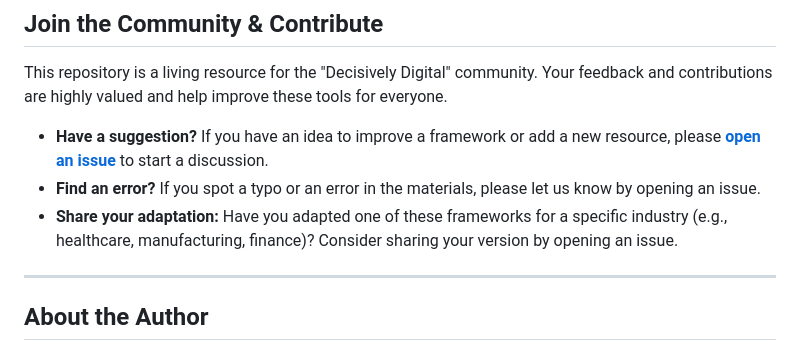
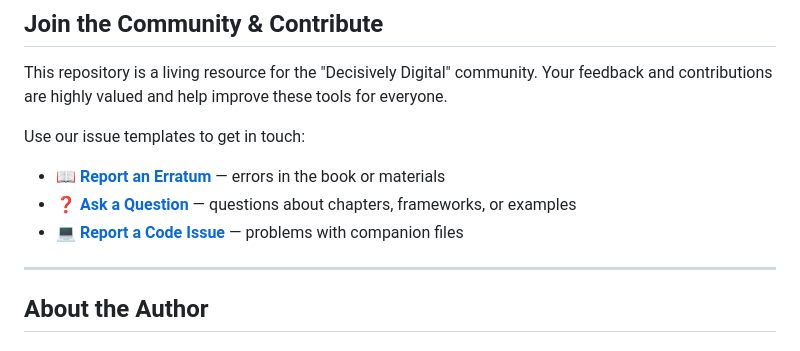
Before and after one commit to aloth/decisively-digital-book-resources, a Markdown page: README.md, the part around the change. Rendered like a GitHub page.

Commit message:
README: link issue templates (erratum, question, code issue)

```diff
--- a/README.md
+++ b/README.md
@@ -109,9 +109,11 @@ You can also link the companion site: [https://alexloth.com/decisively-digital/]
 
 This repository is a living resource for the "Decisively Digital" community. Your feedback and contributions are highly valued and help improve these tools for everyone.
 
-* **Have a suggestion?** If you have an idea to improve a framework or add a new resource, please [**open an issue**](https://github.com/aloth/decisively-digital-book-resources/issues) to start a discussion.
-* **Find an error?** If you spot a typo or an error in the materials, please let us know by opening an issue.
-* **Share your adaptation:** Have you adapted one of these frameworks for a specific industry (e.g., healthcare, manufacturing, finance)? Consider sharing your version by opening an issue.
+Use our issue templates to get in touch:
+
+* 📖 **[Report an Erratum](https://github.com/aloth/decisively-digital-book-resources/issues/new?template=erratum.yml)** — errors in the book or materials
+* ❓ **[Ask a Question](https://github.com/aloth/decisively-digital-book-resources/issues/new?template=question.yml)** — questions about chapters, frameworks, or examples
+* 💻 **[Report a Code Issue](https://github.com/aloth/decisively-digital-book-resources/issues/new?template=code-issue.yml)** — problems with companion files
 
 ---
 
```
